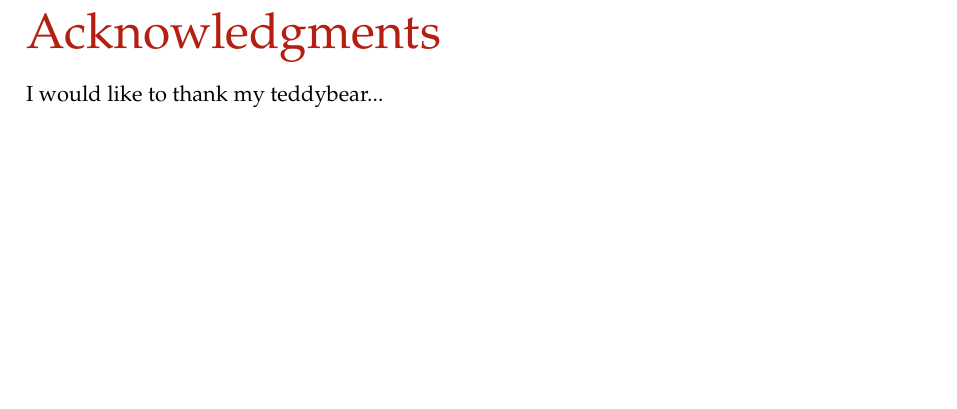
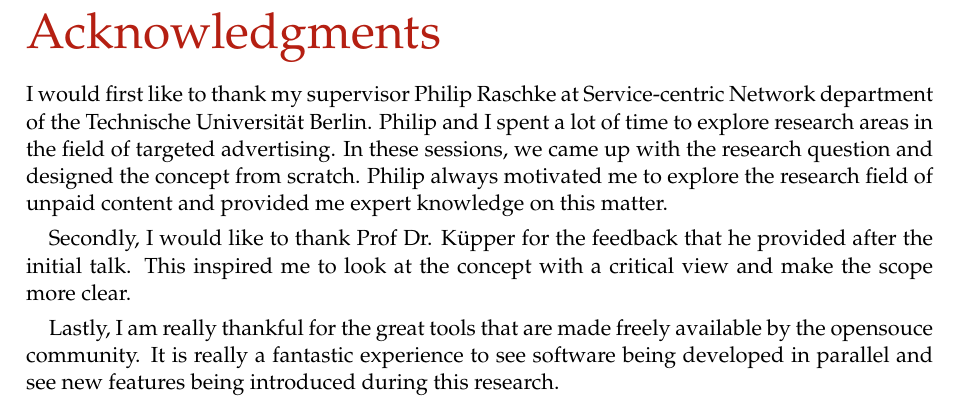
Before and after one commit to lightning-sprinkle/master-thesis, a LaTeX thesis (thesis/main.tex, which reads thesis/content/00_frontpages/02_acknowledgments.tex): part of page 7 of 53, cut so that both start at the same text, the shorter picture padded with empty space. Compiled offline with pdfLaTeX.

Commit message:
Acknowlegdement

```diff
--- a/thesis/content/00_frontpages/02_acknowledgments.tex
+++ b/thesis/content/00_frontpages/02_acknowledgments.tex
@@ -1,4 +1,8 @@
 \chapter*{Acknowledgments}
 \label{cha:acknowledgments}
 
-I would like to thank my teddybear...
+I would first like to thank my supervisor Philip Raschke at Service-centric Network department of the Technische Universität Berlin. Philip and I spent a lot of time to explore research areas in the field of targeted advertising. In these sessions, we came up with the research question and designed the concept from scratch. Philip always motivated me to explore the research field of unpaid content and provided me expert knowledge on this matter.
+
+Secondly, I would like to thank Prof Dr. Küpper for the feedback that he provided after the initial talk. This inspired me to look at the concept with a critical view and make the scope more clear.
+
+Lastly, I am really thankful for the great tools that are made freely available by the opensouce community. It is really a fantastic experience to see software being developed in parallel and see new features being introduced during this research.
```
Also changed, not shown: thesis/main.tex (+1 -1 lines), thesis/main.pdf.
